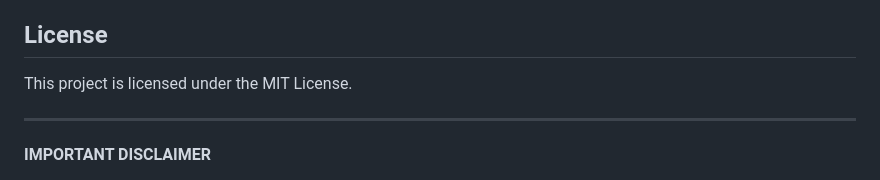
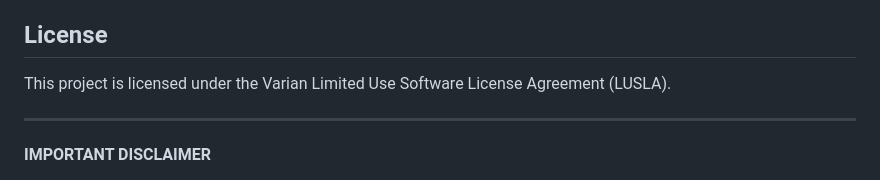
Before and after one commit to Varian-MedicalAffairsAppliedSolutions/EthosROIOverride, a Markdown page: README.md, the part around the change. Rendered like a GitHub page.

```diff
--- a/README.md
+++ b/README.md
@@ -178,7 +178,7 @@ This tool is actively developed for research and educational applications. Featu
 
 ## License
 
-This project is licensed under the MIT License.
+This project is licensed under the Varian Limited Use Software License Agreement (LUSLA).
 
 ---
 
```
